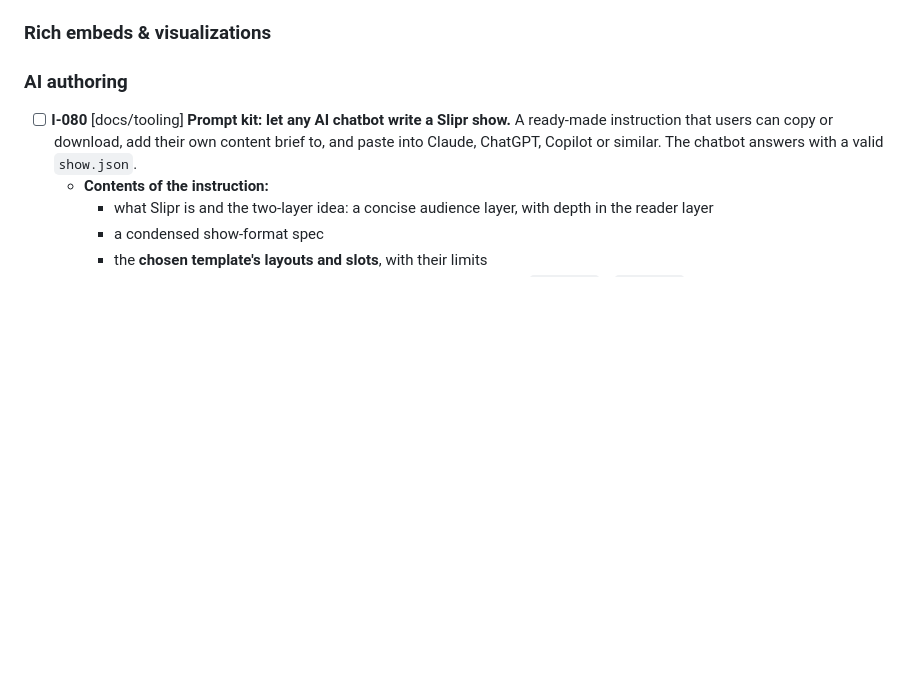
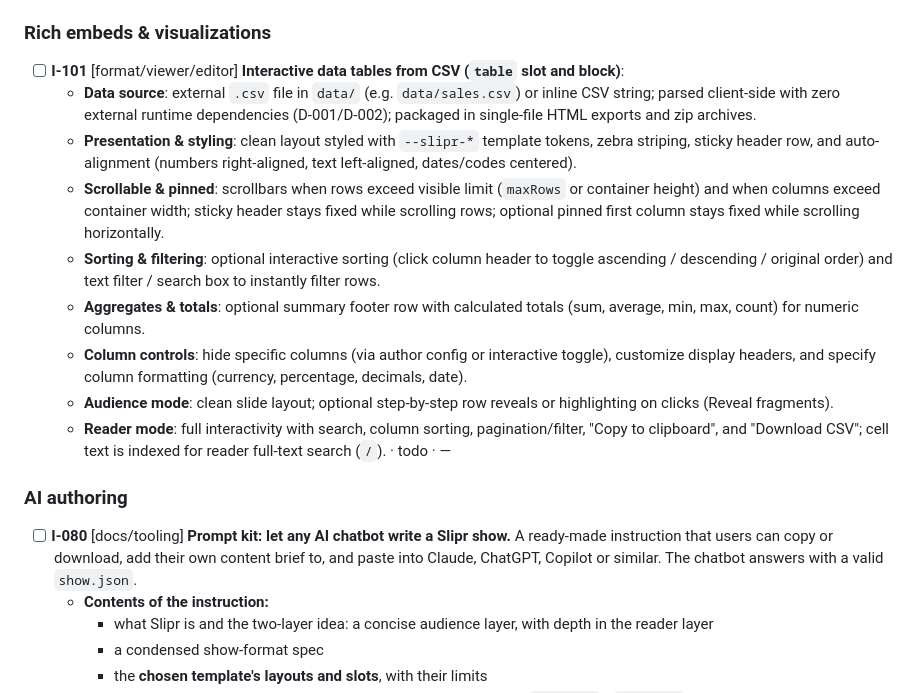
Before and after one commit to lucasjellema/slipr, a Markdown page: BACKLOG.md, the part around the change. Drawn GitHub-style; blank space fills up the shorter version.

Commit message:
backlog: add I-101 (interactive tables from CSV data)

```diff
--- a/BACKLOG.md
+++ b/BACKLOG.md
@@ -127,6 +127,15 @@ Phase 6 items done so far: Mermaid diagrams (I-073), single-file export (I-054,
 - [ ] **I-058** [templates] Conclusion Facts icons: the six brand icons are fixed in the PowerPoint layout, so converted Facts slides have none. Option: ship the original icons in `templates/conclusion/assets/icons/` (needs Lucas's OK, like the other assets) and let the converter fill empty `icon` fields from the layout
 
 ### Rich embeds & visualizations
+- [ ] **I-101** [format/viewer/editor] **Interactive data tables from CSV (`table` slot and block)**:
+  - **Data source**: external `.csv` file in `data/` (e.g. `data/sales.csv`) or inline CSV string; parsed client-side with zero external runtime dependencies (D-001/D-002); packaged in single-file HTML exports and zip archives.
+  - **Presentation & styling**: clean layout styled with `--slipr-*` template tokens, zebra striping, sticky header row, and auto-alignment (numbers right-aligned, text left-aligned, dates/codes centered).
+  - **Scrollable & pinned**: scrollbars when rows exceed visible limit (`maxRows` or container height) and when columns exceed container width; sticky header stays fixed while scrolling rows; optional pinned first column stays fixed while scrolling horizontally.
+  - **Sorting & filtering**: optional interactive sorting (click column header to toggle ascending / descending / original order) and text filter / search box to instantly filter rows.
+  - **Aggregates & totals**: optional summary footer row with calculated totals (sum, average, min, max, count) for numeric columns.
+  - **Column controls**: hide specific columns (via author config or interactive toggle), customize display headers, and specify column formatting (currency, percentage, decimals, date).
+  - **Audience mode**: clean slide layout; optional step-by-step row reveals or highlighting on clicks (Reveal fragments).
+  - **Reader mode**: full interactivity with search, column sorting, pagination/filter, "Copy to clipboard", and "Download CSV"; cell text is indexed for reader full-text search (`/`). · todo · —
 
 ### AI authoring
 - [ ] **I-080** [docs/tooling] **Prompt kit: let any AI chatbot write a Slipr show.** A ready-made instruction that users can copy or download, add their own content brief to, and paste into Claude, ChatGPT, Copilot or similar. The chatbot answers with a valid `show.json`.
```
